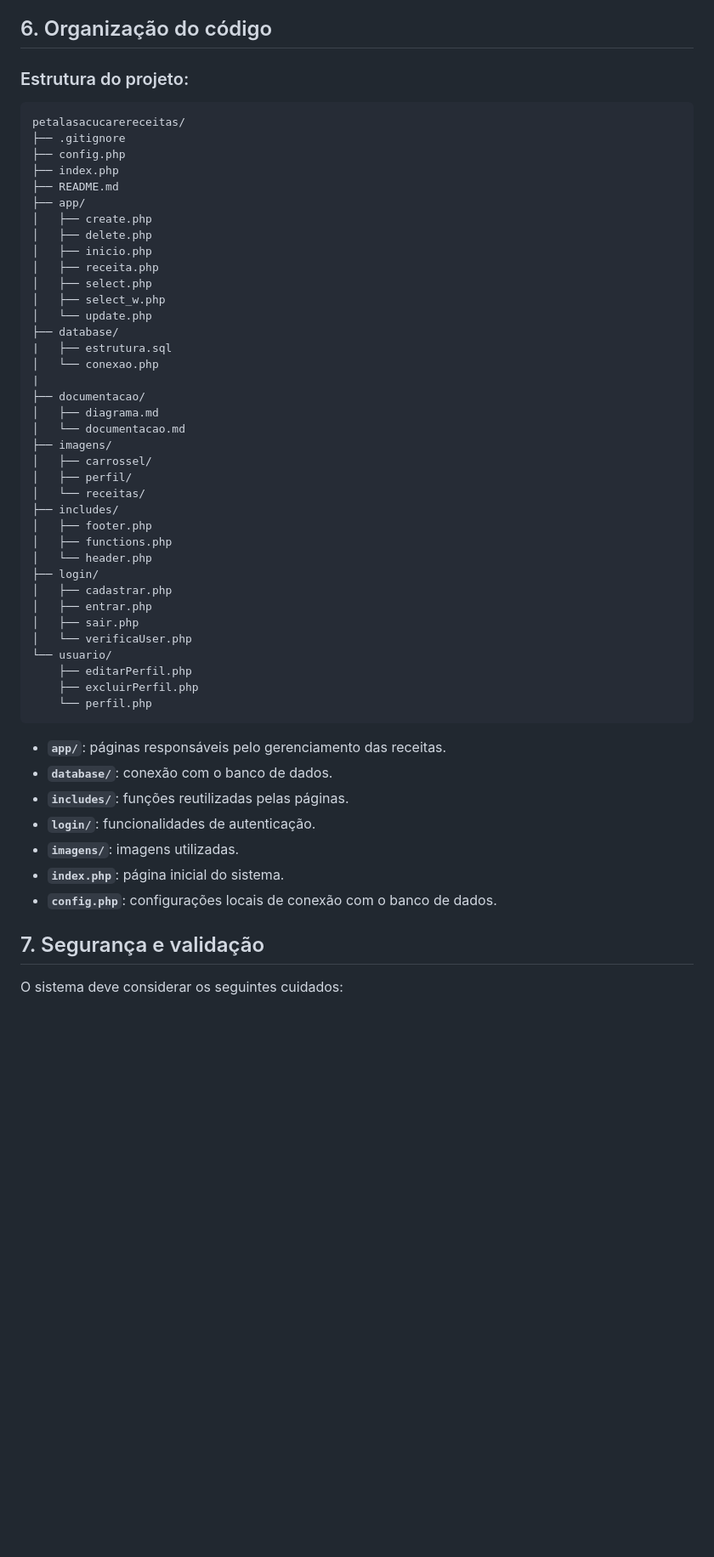
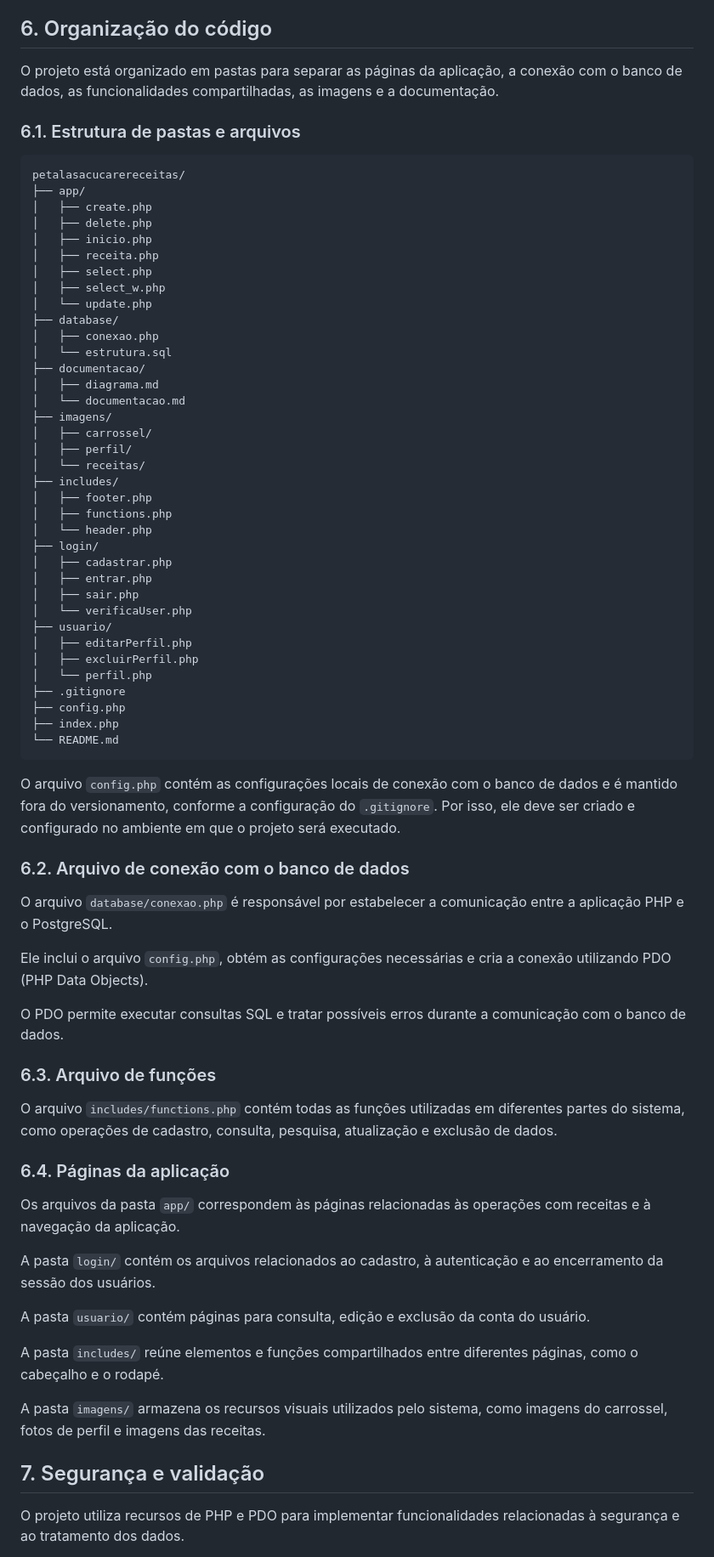
Before and after one commit to nicolicarvvalho/petalasacucarereceitas, a Markdown page: documentacao/documentacao.md, the part around one of its changes. Shown at 85% size. Drawn GitHub-style; blank space fills up the shorter version.

````diff
--- a/documentacao/documentacao.md
+++ b/documentacao/documentacao.md
@@ -85,14 +135,12 @@ O CRUD representa as quatro operações fundamentais para manipulação de dados
 
 ## 6. Organização do código
 
-### Estrutura do projeto:
+O projeto está organizado em pastas para separar as páginas da aplicação, a conexão com o banco de dados, as funcionalidades compartilhadas, as imagens e a documentação.
+
+### 6.1. Estrutura de pastas e arquivos
 
 ```text
 petalasacucarereceitas/
-├── .gitignore
-├── config.php
-├── index.php
-├── README.md
 ├── app/
 │   ├── create.php
 │   ├── delete.php
@@ -102,9 +150,8 @@ petalasacucarereceitas/
 │   ├── select_w.php
 │   └── update.php
 ├── database/
-|   ├── estrutura.sql
-│   └── conexao.php
-|
+│   ├── conexao.php
+│   └── estrutura.sql
 ├── documentacao/
 │   ├── diagrama.md
 │   └── documentacao.md
@@ -121,23 +168,44 @@ petalasacucarereceitas/
 │   ├── entrar.php
 │   ├── sair.php
 │   └── verificaUser.php
-└── usuario/
-    ├── editarPerfil.php
-    ├── excluirPerfil.php
-    └── perfil.php
+├── usuario/
+│   ├── editarPerfil.php
+│   ├── excluirPerfil.php
+│   └── perfil.php
+├── .gitignore
+├── config.php
+├── index.php
+└── README.md
 ```
 
-* **`app/`**: páginas responsáveis pelo gerenciamento das receitas.
-* **`database/`**: conexão com o banco de dados.
-* **`includes/`**: funções reutilizadas pelas páginas.
-* **`login/`**: funcionalidades de autenticação.
-* **`imagens/`**: imagens utilizadas.
-* **`index.php`**: página inicial do sistema.
-* **`config.php`**: configurações locais de conexão com o banco de dados.
+O arquivo `config.php` contém as configurações locais de conexão com o banco de dados e é mantido fora do versionamento, conforme a configuração do `.gitignore`. Por isso, ele deve ser criado e configurado no ambiente em que o projeto será executado.
+
+### 6.2. Arquivo de conexão com o banco de dados
+
+O arquivo `database/conexao.php` é responsável por estabelecer a comunicação entre a aplicação PHP e o PostgreSQL.
+
+Ele inclui o arquivo `config.php`, obtém as configurações necessárias e cria a conexão utilizando PDO (PHP Data Objects).
+
+O PDO permite executar consultas SQL e tratar possíveis erros durante a comunicação com o banco de dados.
+
+### 6.3. Arquivo de funções
+
+O arquivo `includes/functions.php` contém todas as funções utilizadas em diferentes partes do sistema, como operações de cadastro, consulta, pesquisa, atualização e exclusão de dados.
 
 
+### 6.4. Páginas da aplicação
+
+Os arquivos da pasta `app/` correspondem às páginas relacionadas às operações com receitas e à navegação da aplicação.
+
+A pasta `login/` contém os arquivos relacionados ao cadastro, à autenticação e ao encerramento da sessão dos usuários.
+
+A pasta `usuario/` contém páginas para consulta, edição e exclusão da conta do usuário.
+
+A pasta `includes/` reúne elementos e funções compartilhados entre diferentes páginas, como o cabeçalho e o rodapé.
+
+A pasta `imagens/` armazena os recursos visuais utilizados pelo sistema, como imagens do carrossel, fotos de perfil e imagens das receitas.
 
 ## 7. Segurança e validação
 
-O sistema deve considerar os seguintes cuidados:
+O projeto utiliza recursos de PHP e PDO para implementar funcionalidades relacionadas à segurança e ao tratamento dos dados.
 
````
Also changed, not shown: other parts of documentacao/documentacao.md (+118 -54 lines).
